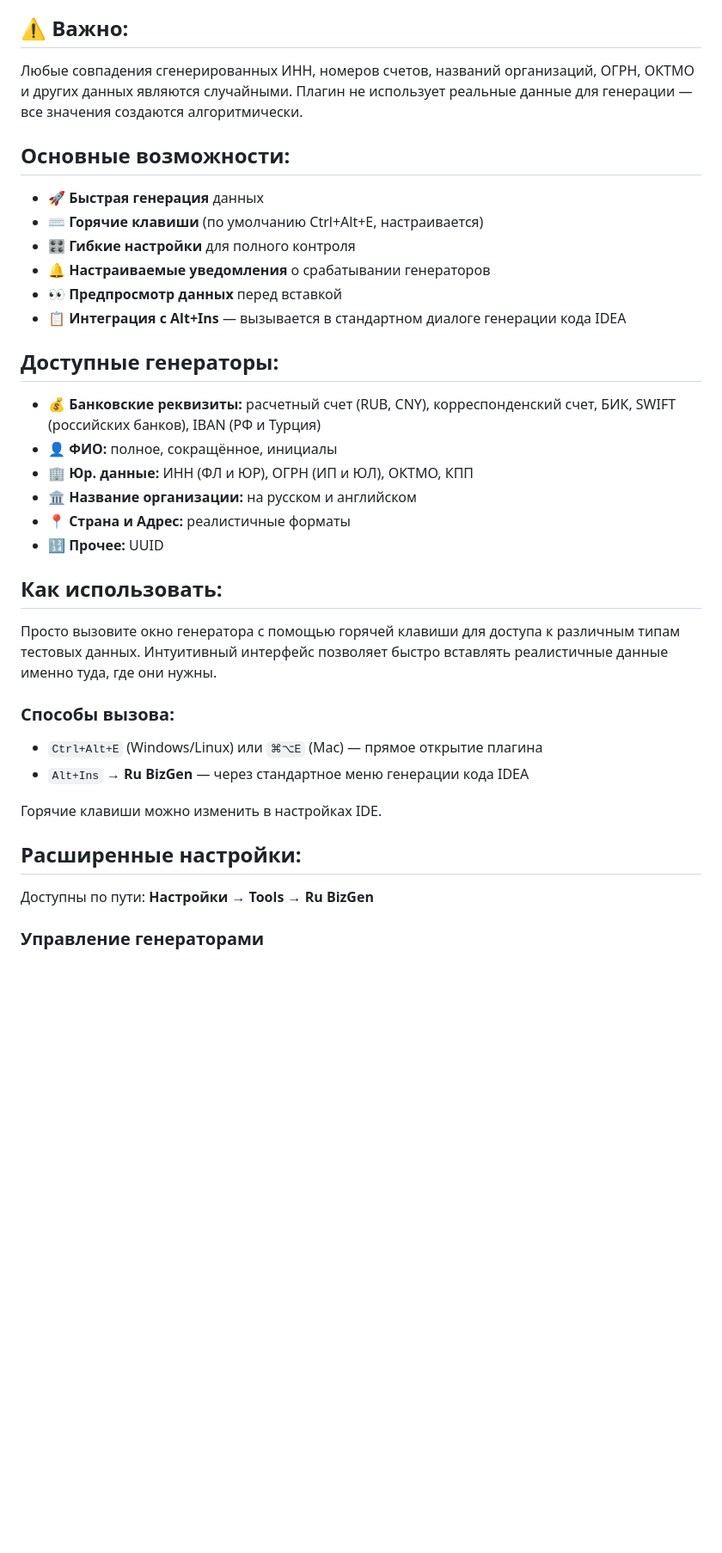
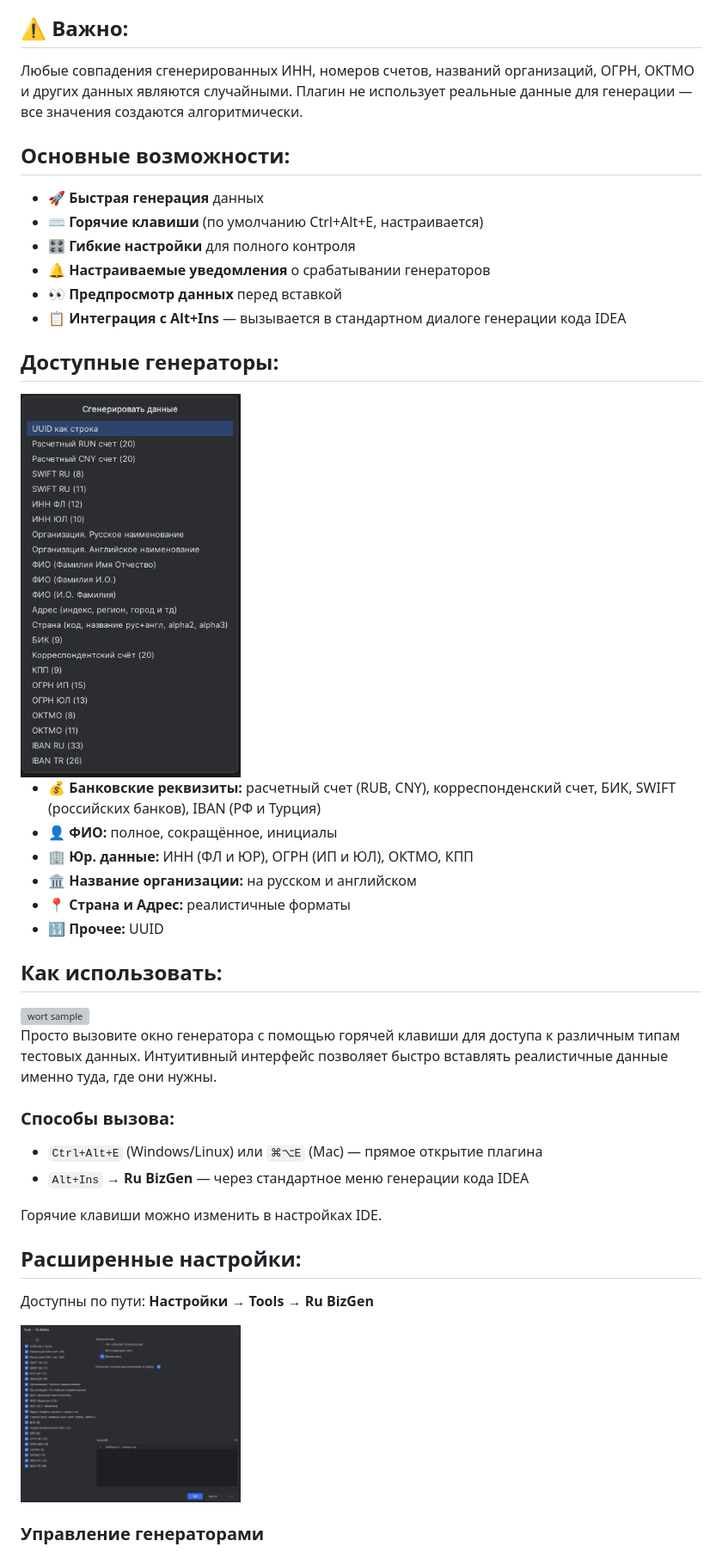
Before and after one commit to DmitryEm506/Ru-BizGen, a Markdown page: README.md, the part around the change printed below. Shown: that part at 86% size. GitHub-like rendering; pictures changed too: .github/img/generators.png (added), .github/img/settings.png (added); blank space fills up the shorter version; grey boxes are pictures that could not be loaded.

Commit message:
Добавил скрины работы плагина

```diff
--- a/README.md
+++ b/README.md
@@ -4,7 +8,8 @@
 
 ## ⚠️ Важно:
 
-Любые совпадения сгенерированных ИНН, номеров счетов, названий организаций, ОГРН, ОКТМО и других данных являются случайными. Плагин не использует реальные данные для генерации — все значения создаются алгоритмически.
+Любые совпадения сгенерированных ИНН, номеров счетов, названий организаций, ОГРН, ОКТМО и других данных являются случайными. Плагин не
+использует реальные данные для генерации — все значения создаются алгоритмически.
 
 ## Основные возможности:
 
@@ -17,6 +22,8 @@
 
 ## Доступные генераторы:
 
+<img src=".github/img/generators.png" width="256" alt="generators" />
+
 - 💰 **Банковские реквизиты:** расчетный счет (RUB, CNY), корреспонденский счет, БИК, SWIFT (российских банков), IBAN (РФ и Турция)
 - 👤 **ФИО:** полное, сокращённое, инициалы
 - 🏢 **Юр. данные:** ИНН (ФЛ и ЮР), ОГРН (ИП и ЮЛ), ОКТМО, КПП
@@ -26,7 +33,11 @@
 
 ## Как использовать:
 
-Просто вызовите окно генератора с помощью горячей клавиши для доступа к различным типам тестовых данных. Интуитивный интерфейс позволяет быстро вставлять реалистичные данные именно туда, где они нужны.
+<img src=".github/img/work-sample.gif" width="512" alt="wort sample" />
+
+
+Просто вызовите окно генератора с помощью горячей клавиши для доступа к различным типам тестовых данных. Интуитивный интерфейс позволяет
+быстро вставлять реалистичные данные именно туда, где они нужны.
 
 ### Способы вызова:
 
@@ -38,6 +49,8 @@
 ## Расширенные настройки:
 
 Доступны по пути: **Настройки → Tools → Ru BizGen**
+
+<img src=".github/img/settings.png" width="256" alt="settings" />
 
 ### Управление генераторами
 
```
Also changed, not shown: other parts of README.md (+4 -0 lines), .github/img/fromGenerateGroup.png (added), .github/img/pluginIcon.png (added), 1 other file.
